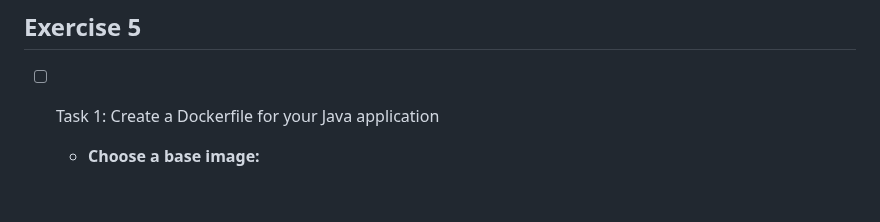
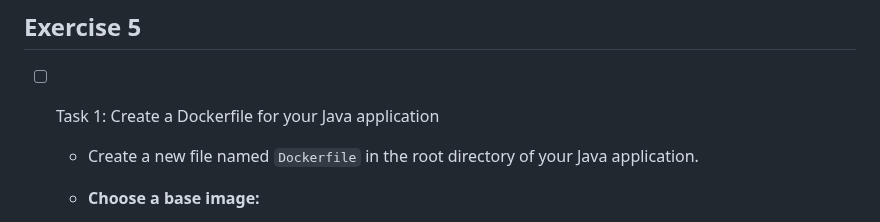
Before and after one commit to karanthakakr04/devops-bootcamp-exercises, a Markdown page: 7 - Container with Docker/chapter7-exercises.md, the part around the change. Rendered like a GitHub page; blank space fills up the shorter version.

```diff
--- a/7 - Container with Docker/chapter7-exercises.md
+++ b/7 - Container with Docker/chapter7-exercises.md
@@ -318,6 +318,7 @@ Volumes are useful in several scenarios:
 ## Exercise 5
 
 - [ ] Task 1: Create a Dockerfile for your Java application
+  - Create a new file named `Dockerfile` in the root directory of your Java application.
   - **Choose a base image:**
     - Use the `21-alpine3.19-jdk` base image for your Java application, which provides OpenJDK 21, the latest LTS release.
 
```
